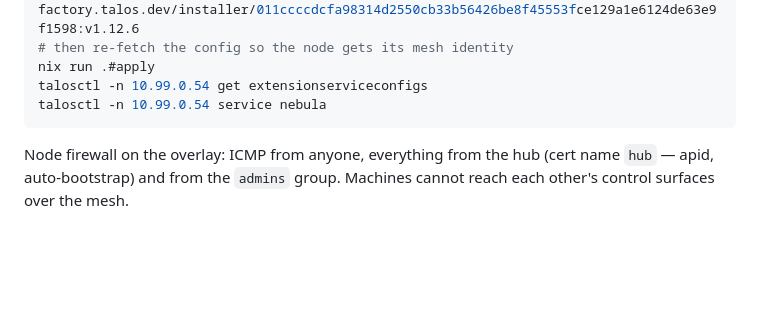
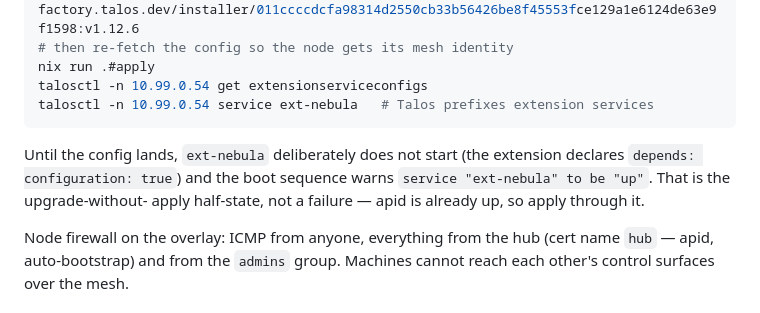
Before and after one commit to marnyg/talos-config, a Markdown page: CLAUDE.md, the part around the change. Drawn GitHub-style; blank space fills up the shorter version.

Commit message:
docs: the extension service is ext-nebula, and it waits for its config by design

````diff
--- a/CLAUDE.md
+++ b/CLAUDE.md
@@ -171,8 +171,14 @@ talosctl -e cp1.talos.wg -n 10.99.0.54 upgrade \
 # then re-fetch the config so the node gets its mesh identity
 nix run .#apply
 talosctl -n 10.99.0.54 get extensionserviceconfigs
-talosctl -n 10.99.0.54 service nebula
+talosctl -n 10.99.0.54 service ext-nebula   # Talos prefixes extension services
 ```
+
+Until the config lands, `ext-nebula` deliberately does not start (the
+extension declares `depends: configuration: true`) and the boot sequence
+warns `service "ext-nebula" to be "up"`. That is the upgrade-without-
+apply half-state, not a failure — apid is already up, so apply through
+it.
 
 Node firewall on the overlay: ICMP from anyone, everything from the hub
 (cert name `hub` — apid, auto-bootstrap) and from the `admins` group.
````
